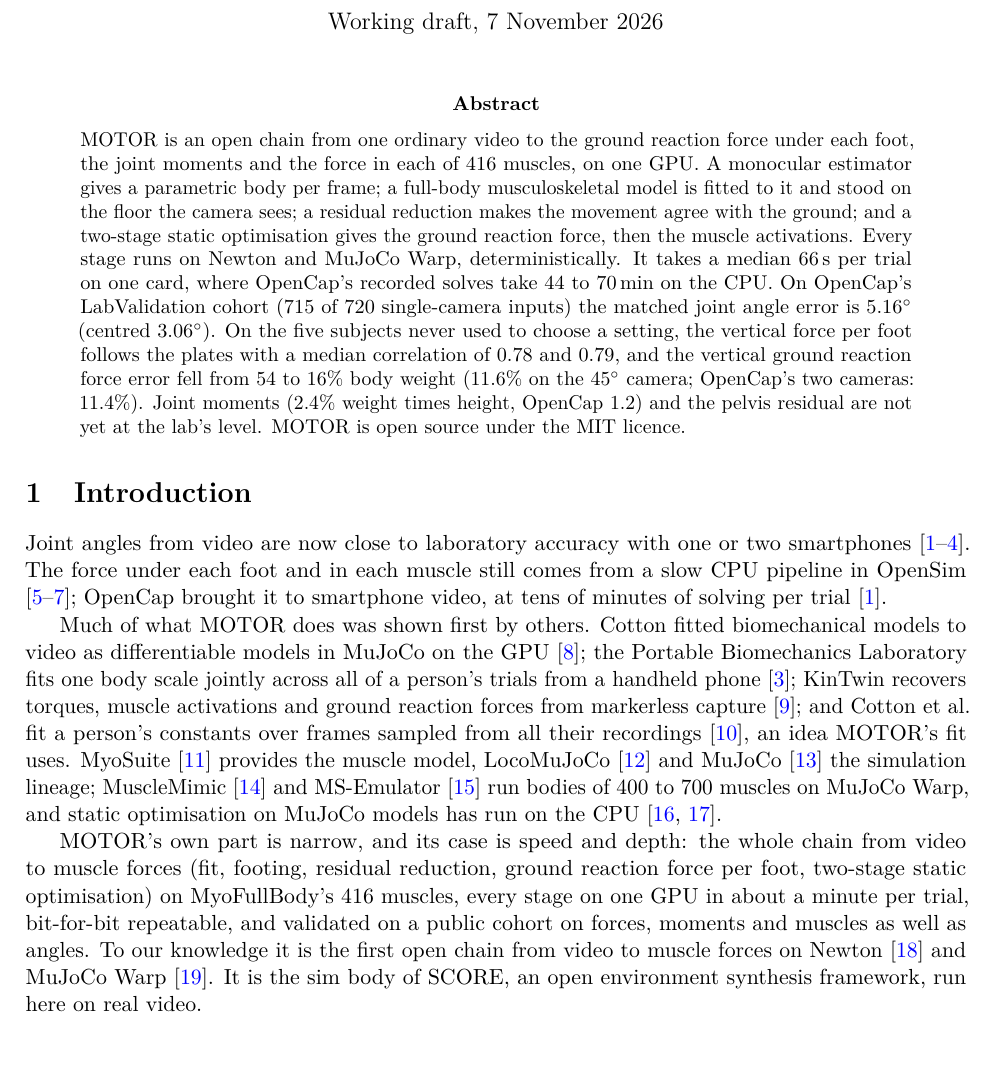
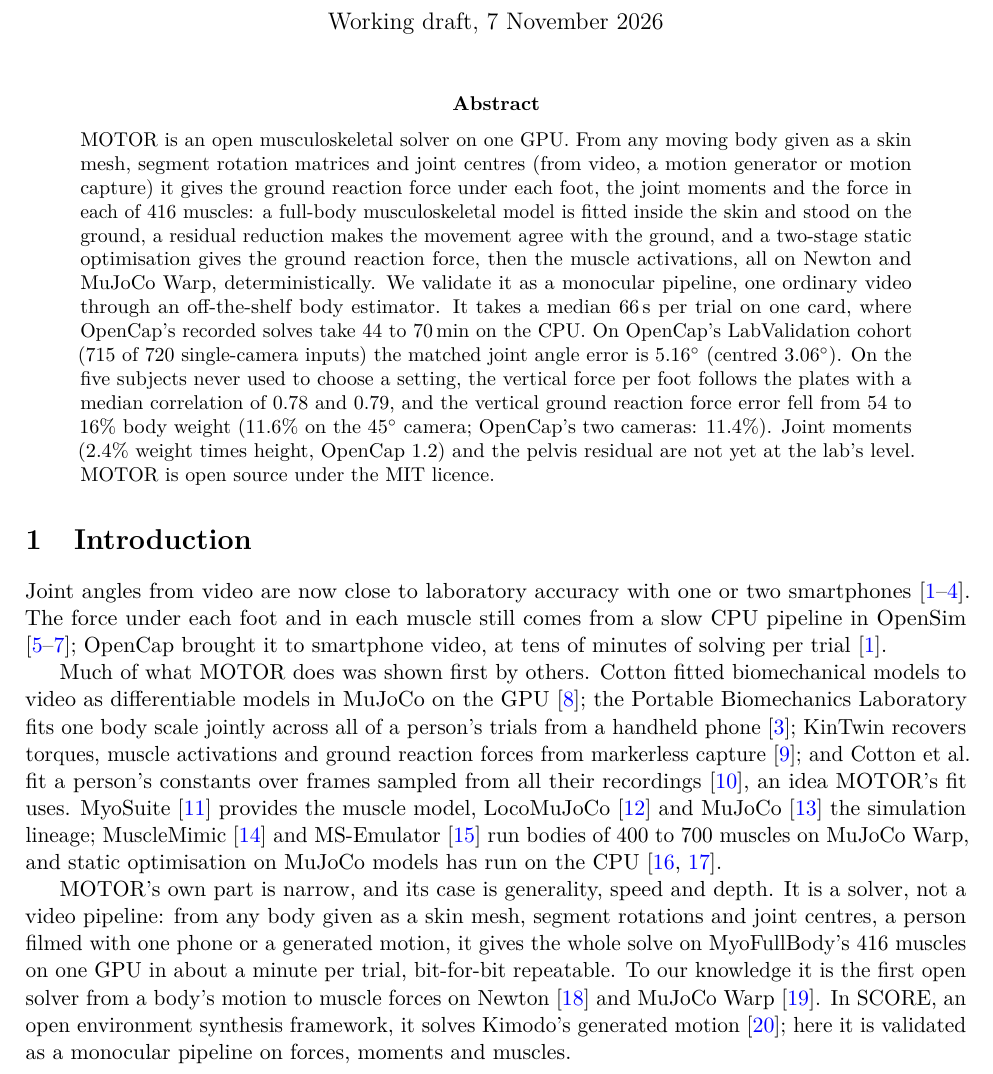
Before and after one commit to Babon-Innovations-b-v/score, a LaTeX paper (paper/motor/main.tex): part of page 1 of 13, cut so that both start at the same text, the shorter picture padded with empty space. Compiled offline with pdfLaTeX.

Commit message:
paper/motor: MOTOR is a solver from any moving body (skin mesh, segment rotations, joint centres), validated as a monocular pipeline
Co-Authored-By: Claude Opus 5.5 <noreply@anthropic.com>

```diff
--- a/paper/motor/main.tex
+++ b/paper/motor/main.tex
@@ -46,11 +46,12 @@
 \maketitle
 
 \begin{abstract}
-\noindent MOTOR is an open chain from one ordinary video to the ground reaction force under each foot, the joint
-moments and the force in each of 416 muscles, on one GPU. A monocular estimator gives a parametric body per frame; a
-full-body musculoskeletal model is fitted to it and stood on the floor the camera sees; a residual reduction makes the
-movement agree with the ground; and a two-stage static optimisation gives the ground reaction force, then the muscle
-activations. Every stage runs on Newton and MuJoCo Warp, deterministically. It takes a median 66\,s per trial on one
+\noindent MOTOR is an open musculoskeletal solver on one GPU. From any moving body given as a skin mesh, segment
+rotation matrices and joint centres (from video, a motion generator or motion capture) it gives the ground reaction force under each foot, the joint moments and the force in each of
+416 muscles: a full-body musculoskeletal model is fitted inside the skin and stood on the ground, a residual
+reduction makes the movement agree with the ground, and a two-stage static optimisation gives the ground reaction
+force, then the muscle activations, all on Newton and MuJoCo Warp, deterministically. We validate it as a monocular
+pipeline, one ordinary video through an off-the-shelf body estimator. It takes a median 66\,s per trial on one
 card, where OpenCap's recorded solves take 44 to 70\,min on the CPU. On OpenCap's LabValidation cohort (715 of 720
 single-camera inputs) the matched joint angle error is 5.16\dg{} (centred 3.06\dg). On the five subjects never used
 to choose a setting, the vertical force per foot follows the plates with a median correlation of 0.78 and 0.79, and
@@ -78,15 +79,16 @@
 \cite{wei2026mshuman} run bodies of 400 to 700 muscles on MuJoCo Warp, and static optimisation on MuJoCo models has
 run on the CPU \cite{chauhan2026fatigue,verma2025emg2tendon}.
 
-MOTOR's own part is narrow, and its case is speed and depth: the whole chain from video to muscle forces (fit,
-footing, residual reduction, ground reaction force per foot, two-stage static optimisation) on MyoFullBody's 416
-muscles, every stage on one GPU in about a minute per trial, bit-for-bit repeatable, and validated on a public cohort
-on forces, moments and muscles as well as angles. To our knowledge it is the
-first open chain from video to muscle forces on Newton \cite{newton} and MuJoCo Warp \cite{mujocowarp}. It is the
-sim body of SCORE, an open environment synthesis framework, run here on real video.
+MOTOR's own part is narrow, and its case is generality, speed and depth. It is a solver, not a video pipeline: from
+any body given as a skin mesh, segment rotations and joint centres, a person filmed with one phone or a generated
+motion, it gives the whole solve on MyoFullBody's 416 muscles on one GPU in about a minute per trial, bit-for-bit
+repeatable. To our knowledge it is the first open solver from a body's motion to muscle forces on Newton
+\cite{newton} and MuJoCo Warp \cite{mujocowarp}. In SCORE, an open environment synthesis framework, it solves Kimodo's
+generated motion \cite{rempe2026kimodo}; here it is validated as a monocular pipeline on forces, moments and muscles.
+% Kimodo clips as input: score/stages/sim_body/CLAUDE.md (the sim body stage solves each scene's clips).
 % Novelty search and allowed claim: #98 comment "Newton novelty" (2026-11-06).
 
 \begin{figure}[t]
 \centering
 \includegraphics[width=\linewidth]{figures/pipeline.pdf}
-\caption{MOTOR's chain from one video to muscle forces. The stages in blue run every frame at once on one GPU.}
+\caption{MOTOR's solve from a body (a skin mesh, segment rotations and joint centres; here from one video) to muscle
```
Also changed, not shown: paper/motor/main.bbl, paper/motor/main.pdf, paper/motor/main.tex (14 more changed lines).
